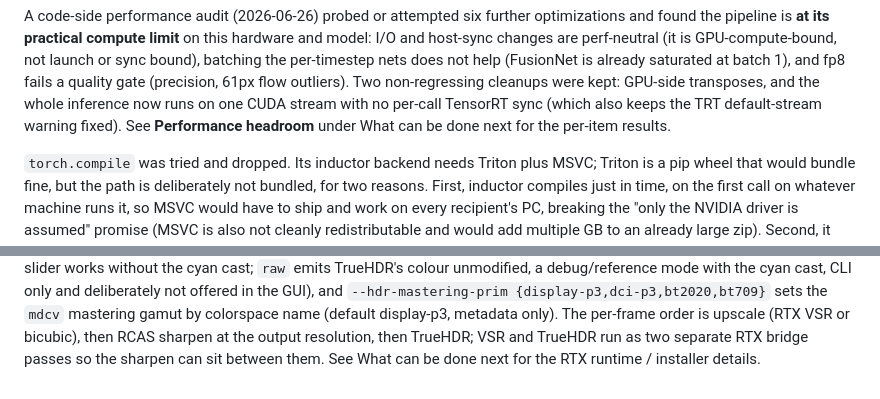
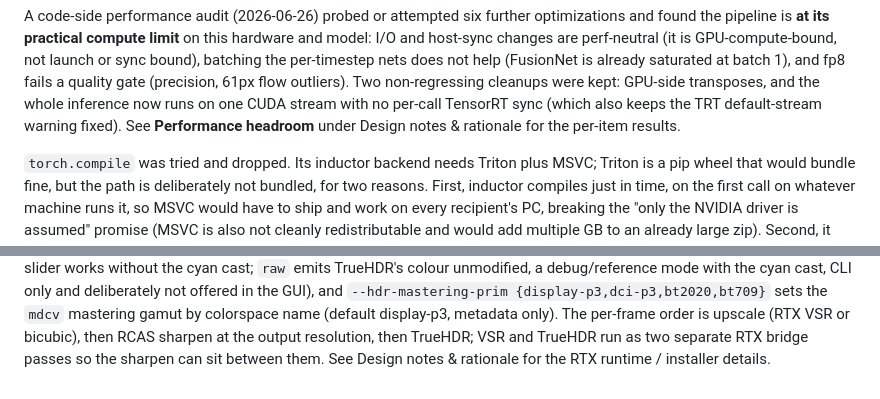
Before and after one commit to flowreen/SmoothMyVideo, a Markdown page: README.md, 2 parts joined by grey strips. GitHub-like rendering.

```diff
--- a/README.md
+++ b/README.md
@@ -292,7 +292,7 @@ perf-neutral (it is GPU-compute-bound, not launch or sync bound), batching the p
 help (FusionNet is already saturated at batch 1), and fp8 fails a quality gate (precision, 61px flow
 outliers). Two non-regressing cleanups were kept: GPU-side transposes, and the whole inference now runs on
 one CUDA stream with no per-call TensorRT sync (which also keeps the TRT default-stream warning fixed). See
-**Performance headroom** under What can be done next for the per-item results.
+**Performance headroom** under Design notes & rationale for the per-item results.
 
 `torch.compile` was tried and dropped. Its inductor backend needs Triton plus MSVC;
 Triton is a pip wheel that would bundle fine, but the path is deliberately not bundled,
@@ -908,4 +913,4 @@ deliberately not offered in the GUI), and
 name (default display-p3, metadata only).
 The per-frame order is upscale (RTX VSR or bicubic), then RCAS sharpen at the
 output resolution, then TrueHDR; VSR and TrueHDR run as two separate RTX bridge passes so the
-sharpen can sit between them. See What can be done next for the RTX runtime / installer details.
+sharpen can sit between them. See Design notes & rationale for the RTX runtime / installer details.
```
Also changed, not shown: other parts of README.md (+13 -8 lines).
